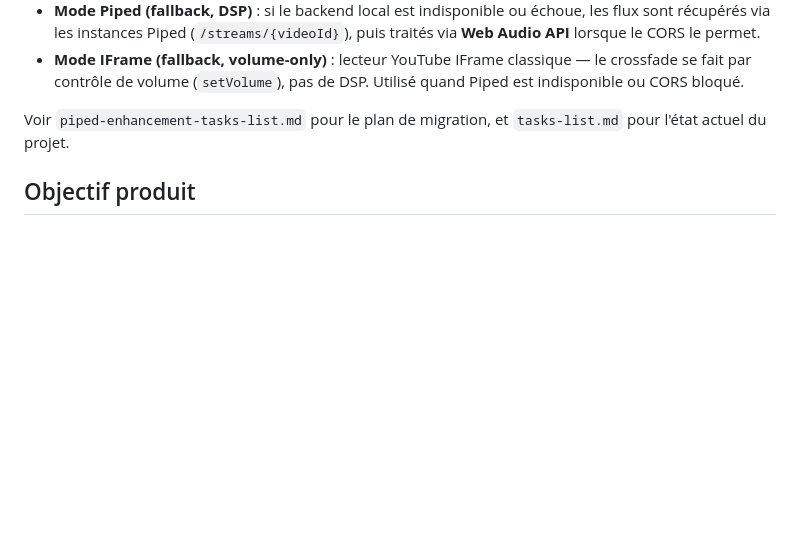
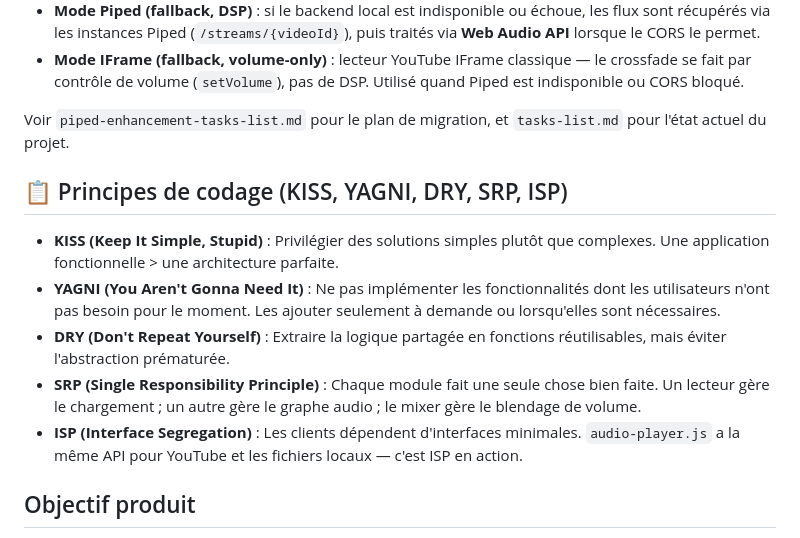
Before and after one commit to agaldemas/yt-music-web-mixer, a Markdown page: CLAUDE.fr.md, the part around the change. Drawn GitHub-style; blank space fills up the shorter version.

Commit message:
Add coding principles to CLAUDE.fr.md

```diff
--- a/CLAUDE.fr.md
+++ b/CLAUDE.fr.md
@@ -8,6 +8,14 @@ L'application fonctionne en **dual mode** :
 - **Mode IFrame (fallback, volume-only)** : lecteur YouTube IFrame classique — le crossfade se fait par contrôle de volume (`setVolume`), pas de DSP. Utilisé quand Piped est indisponible ou CORS bloqué.
 
 Voir `piped-enhancement-tasks-list.md` pour le plan de migration, et `tasks-list.md` pour l'état actuel du projet.
+
+## 📋 Principes de codage (KISS, YAGNI, DRY, SRP, ISP)
+
+- **KISS (Keep It Simple, Stupid)** : Privilégier des solutions simples plutôt que complexes. Une application fonctionnelle > une architecture parfaite.
+- **YAGNI (You Aren't Gonna Need It)** : Ne pas implémenter les fonctionnalités dont les utilisateurs n'ont pas besoin pour le moment. Les ajouter seulement à demande ou lorsqu'elles sont nécessaires.
+- **DRY (Don't Repeat Yourself)** : Extraire la logique partagée en fonctions réutilisables, mais éviter l'abstraction prématurée.
+- **SRP (Single Responsibility Principle)** : Chaque module fait une seule chose bien faite. Un lecteur gère le chargement ; un autre gère le graphe audio ; le mixer gère le blendage de volume.
+- **ISP (Interface Segregation)** : Les clients dépendent d'interfaces minimales. `audio-player.js` a la même API pour YouTube et les fichiers locaux — c'est ISP en action.
 
 ## Objectif produit
 
```
